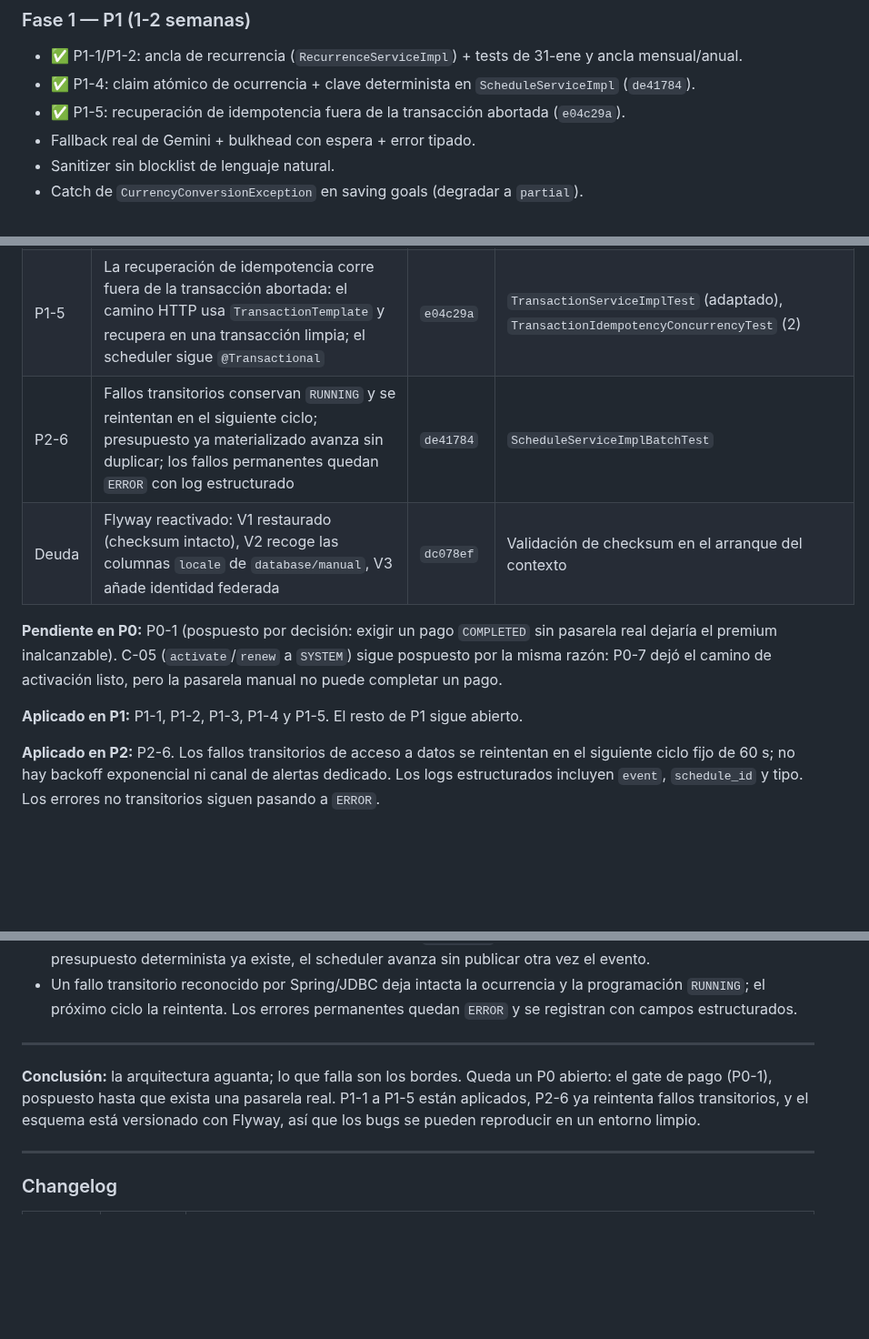
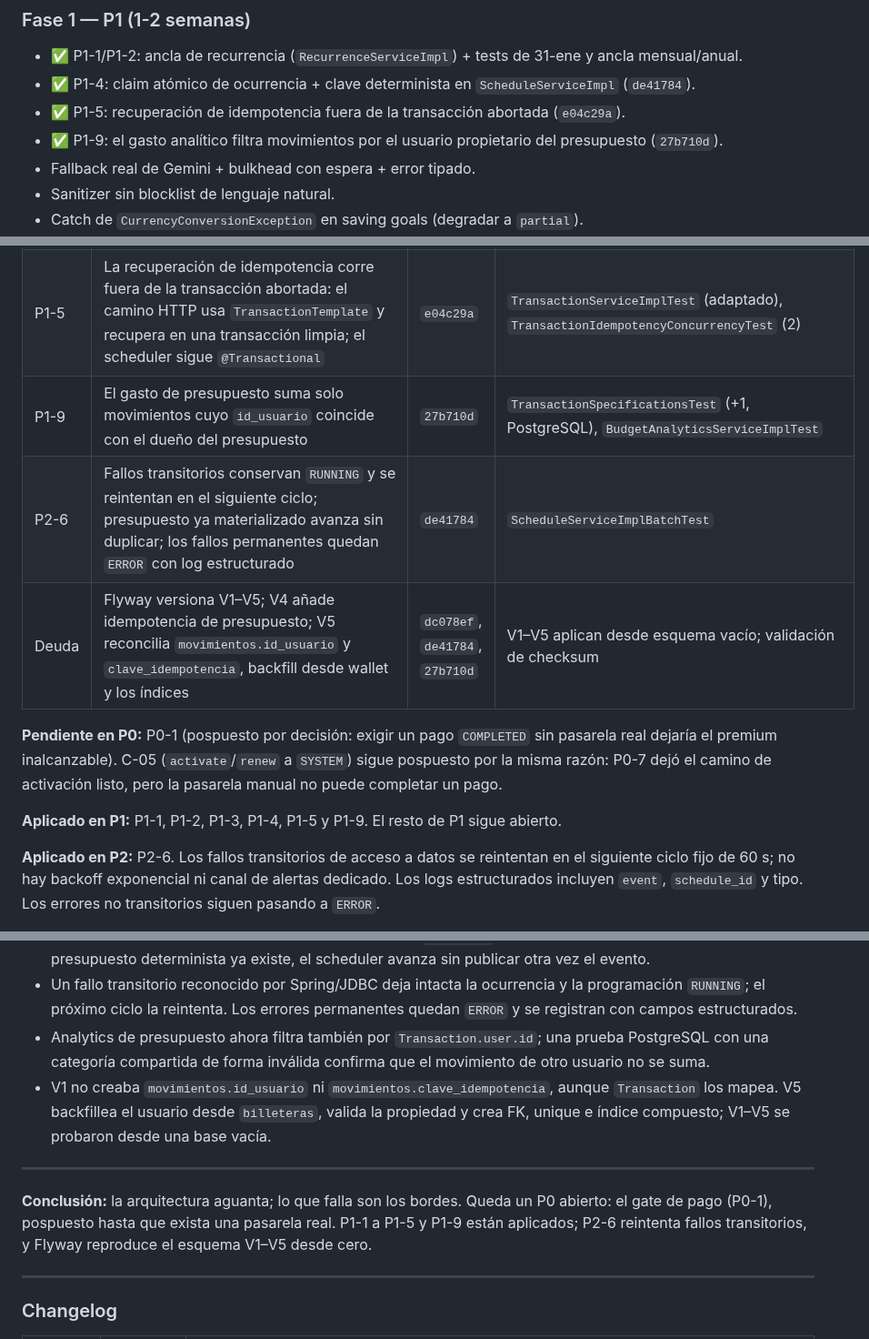
Before and after one commit to Elias2049J/finanx, a Markdown page: docs/auditoria-mejoras.md, 3 parts joined by grey strips. Shown at 91% size. Rendered like a GitHub page; blank space fills up the shorter version.

Commit message:
docs(auditoria): registrar P1-9 y migracion V5

```diff
--- a/docs/auditoria-mejoras.md
+++ b/docs/auditoria-mejoras.md
@@ -395,6 +395,7 @@ Comparación con la corrida anterior (818 VUs): ~520 req/s con p95 50 ms. El sal
 - ✅ P1-1/P1-2: ancla de recurrencia (`RecurrenceServiceImpl`) + tests de 31-ene y ancla mensual/anual.
 - ✅ P1-4: claim atómico de ocurrencia + clave determinista en `ScheduleServiceImpl` (`de41784`).
 - ✅ P1-5: recuperación de idempotencia fuera de la transacción abortada (`e04c29a`).
+- ✅ P1-9: el gasto analítico filtra movimientos por el usuario propietario del presupuesto (`27b710d`).
 - Fallback real de Gemini + bulkhead con espera + error tipado.
 - Sanitizer sin blocklist de lenguaje natural.
 - Catch de `CurrencyConversionException` en saving goals (degradar a `partial`).
@@ -562,12 +563,13 @@ Aplicado sobre `master` el 2026-10-25. Verificación: `.\mvnw.cmd -o test` → *
 | P1-3 | `totalsOf` degrada a parcial si falta una tasa: omite la fila, marca `partial` y expone `missingRates`; sin 503 | `a2aa2d7` | `SavingGoalServiceImplTest` (2), `SavingGoalTest` (+0) |
 | P1-4 | Claim condicional atómico para transacciones y presupuestos; clave `schedule:{id}:{epochMilli}`; V4 versiona la columna y unique de idempotencia de presupuestos | `de41784` | `ScheduleClaimConcurrencyTest` (4, PostgreSQL), `ScheduleServiceImplBatchTest` |
 | P1-5 | La recuperación de idempotencia corre fuera de la transacción abortada: el camino HTTP usa `TransactionTemplate` y recupera en una transacción limpia; el scheduler sigue `@Transactional` | `e04c29a` | `TransactionServiceImplTest` (adaptado), `TransactionIdempotencyConcurrencyTest` (2) |
+| P1-9 | El gasto de presupuesto suma solo movimientos cuyo `id_usuario` coincide con el dueño del presupuesto | `27b710d` | `TransactionSpecificationsTest` (+1, PostgreSQL), `BudgetAnalyticsServiceImplTest` |
 | P2-6 | Fallos transitorios conservan `RUNNING` y se reintentan en el siguiente ciclo; presupuesto ya materializado avanza sin duplicar; los fallos permanentes quedan `ERROR` con log estructurado | `de41784` | `ScheduleServiceImplBatchTest` |
-| Deuda | Flyway reactivado: V1 restaurado (checksum intacto), V2 recoge las columnas `locale` de `database/manual`, V3 añade identidad federada | `dc078ef` | Validación de checksum en el arranque del contexto |
+| Deuda | Flyway versiona V1–V5; V4 añade idempotencia de presupuesto; V5 reconcilia `movimientos.id_usuario` y `clave_idempotencia`, backfill desde wallet y los índices | `dc078ef`, `de41784`, `27b710d` | V1–V5 aplican desde esquema vacío; validación de checksum |
 
 **Pendiente en P0:** P0-1 (pospuesto por decisión: exigir un pago `COMPLETED` sin pasarela real dejaría el premium inalcanzable). C-05 (`activate`/`renew` a `SYSTEM`) sigue pospuesto por la misma razón: P0-7 dejó el camino de activación listo, pero la pasarela manual no puede completar un pago.
 
-**Aplicado en P1:** P1-1, P1-2, P1-3, P1-4 y P1-5. El resto de P1 sigue abierto.
+**Aplicado en P1:** P1-1, P1-2, P1-3, P1-4, P1-5 y P1-9. El resto de P1 sigue abierto.
 
 **Aplicado en P2:** P2-6. Los fallos transitorios de acceso a datos se reintentan en el siguiente ciclo fijo de 60 s; no hay backoff exponencial ni canal de alertas dedicado. Los logs estructurados incluyen `event`, `schedule_id` y tipo. Los errores no transitorios siguen pasando a `ERROR`.
 
@@ -597,10 +599,12 @@ Aplicado sobre `master` el 2026-10-25. Verificación: `.\mvnw.cmd -o test` → *
 - El claim de scheduler usa `UPDATE programacion ... WHERE proxima_ejecucion = :expected`; la concurrencia real confirma un ganador para transacciones y presupuestos. Se descartó JPQL sobre `Schedule`: Hibernate 7 traduce el update de herencia `JOINED` a un CTE cuya selección no revalida el predicado después de esperar el lock de fila.
 - El claim, materialización de la ocurrencia y avance de `nextRunAt` siguen en la misma transacción. Si el presupuesto determinista ya existe, el scheduler avanza sin publicar otra vez el evento.
 - Un fallo transitorio reconocido por Spring/JDBC deja intacta la ocurrencia y la programación `RUNNING`; el próximo ciclo la reintenta. Los errores permanentes quedan `ERROR` y se registran con campos estructurados.
+- Analytics de presupuesto ahora filtra también por `Transaction.user.id`; una prueba PostgreSQL con una categoría compartida de forma inválida confirma que el movimiento de otro usuario no se suma.
+- V1 no creaba `movimientos.id_usuario` ni `movimientos.clave_idempotencia`, aunque `Transaction` los mapea. V5 backfillea el usuario desde `billeteras`, valida la propiedad y crea FK, unique e índice compuesto; V1–V5 se probaron desde una base vacía.
 
 ---
 
-**Conclusión:** la arquitectura aguanta; lo que falla son los bordes. Queda un P0 abierto: el gate de pago (P0-1), pospuesto hasta que exista una pasarela real. P1-1 a P1-5 están aplicados, P2-6 ya reintenta fallos transitorios, y el esquema está versionado con Flyway, así que los bugs se pueden reproducir en un entorno limpio.
+**Conclusión:** la arquitectura aguanta; lo que falla son los bordes. Queda un P0 abierto: el gate de pago (P0-1), pospuesto hasta que exista una pasarela real. P1-1 a P1-5 y P1-9 están aplicados; P2-6 reintenta fallos transitorios, y Flyway reproduce el esquema V1–V5 desde cero.
 
 ---
 
```
Also changed, not shown: other parts of docs/auditoria-mejoras.md (+2 -1 lines).
